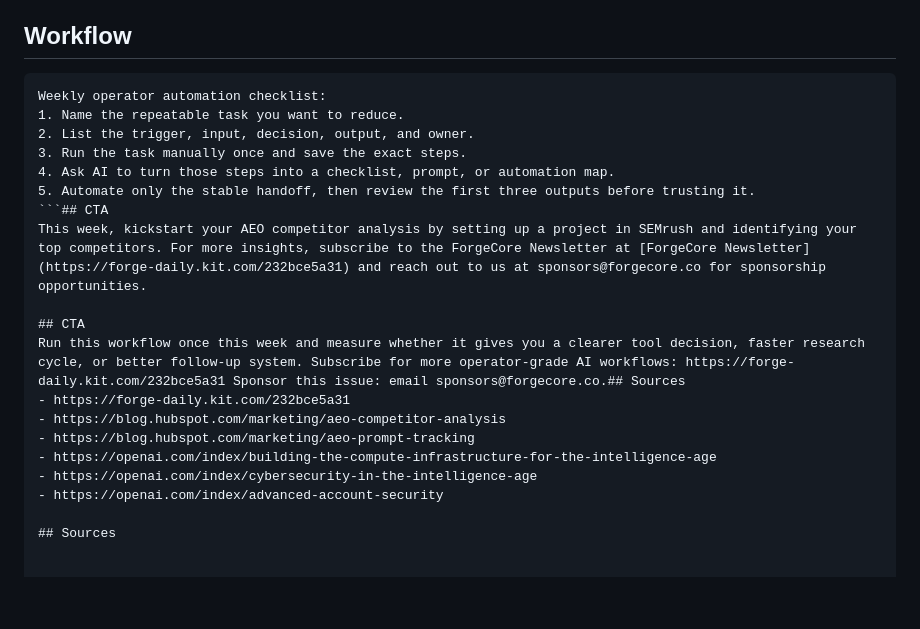
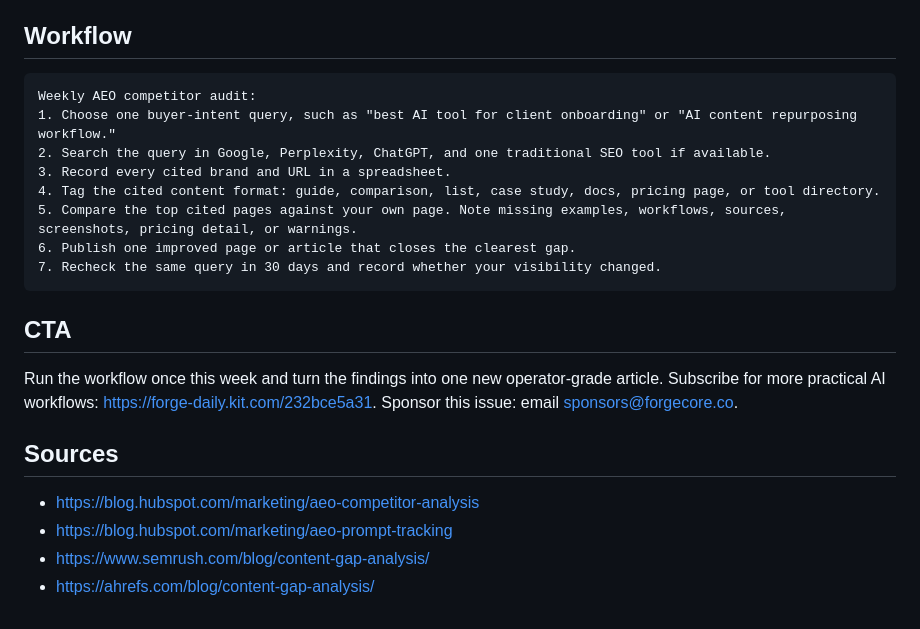
Before and after one commit to robzilla79/forgecore-newsletter, a Markdown page: content/issues/2026-05-02-am.md, the part around one of its changes. GitHub-like rendering; blank space fills up the shorter version.

````diff
--- a/content/issues/2026-05-02-am.md
+++ b/content/issues/2026-05-02-am.md
@@ -50,22 +37,21 @@ Recommended tool: use Zapier Agents when the workflow needs repeatable monitorin
 
 ## Workflow
 ```text
-Weekly operator automation checklist:
-1. Name the repeatable task you want to reduce.
-2. List the trigger, input, decision, output, and owner.
-3. Run the task manually once and save the exact steps.
-4. Ask AI to turn those steps into a checklist, prompt, or automation map.
-5. Automate only the stable handoff, then review the first three outputs before trusting it.
-```## CTA
-This week, kickstart your AEO competitor analysis by setting up a project in SEMrush and identifying your top competitors. For more insights, subscribe to the ForgeCore Newsletter at [ForgeCore Newsletter](https://forge-daily.kit.com/232bce5a31) and reach out to us at sponsors@forgecore.co for sponsorship opportunities.
+Weekly AEO competitor audit:
+1. Choose one buyer-intent query, such as "best AI tool for client onboarding" or "AI content repurposing workflow."
+2. Search the query in Google, Perplexity, ChatGPT, and one traditional SEO tool if available.
+3. Record every cited brand and URL in a spreadsheet.
+4. Tag the cited content format: guide, comparison, list, case study, docs, pricing page, or tool directory.
+5. Compare the top cited pages against your own page. Note missing examples, workflows, sources, screenshots, pricing detail, or warnings.
+6. Publish one improved page or article that closes the clearest gap.
+7. Recheck the same query in 30 days and record whether your visibility changed.
+```
 
 ## CTA
-Run this workflow once this week and measure whether it gives you a clearer tool decision, faster research cycle, or better follow-up system. Subscribe for more operator-grade AI workflows: https://forge-daily.kit.com/232bce5a31 Sponsor this issue: email sponsors@forgecore.co.## Sources
-- https://forge-daily.kit.com/232bce5a31
+Run the workflow once this week and turn the findings into one new operator-grade article. Subscribe for more practical AI workflows: https://forge-daily.kit.com/232bce5a31. Sponsor this issue: email sponsors@forgecore.co.
+
+## Sources
 - https://blog.hubspot.com/marketing/aeo-competitor-analysis
 - https://blog.hubspot.com/marketing/aeo-prompt-tracking
-- https://openai.com/index/building-the-compute-infrastructure-for-the-intelligence-age
-- https://openai.com/index/cybersecurity-in-the-intelligence-age
-- https://openai.com/index/advanced-account-security
-
-## Sources
+- https://www.semrush.com/blog/content-gap-analysis/
+- https://ahrefs.com/blog/content-gap-analysis/
````
Also changed, not shown: other parts of content/issues/2026-05-02-am.md (+21 -34 lines).
